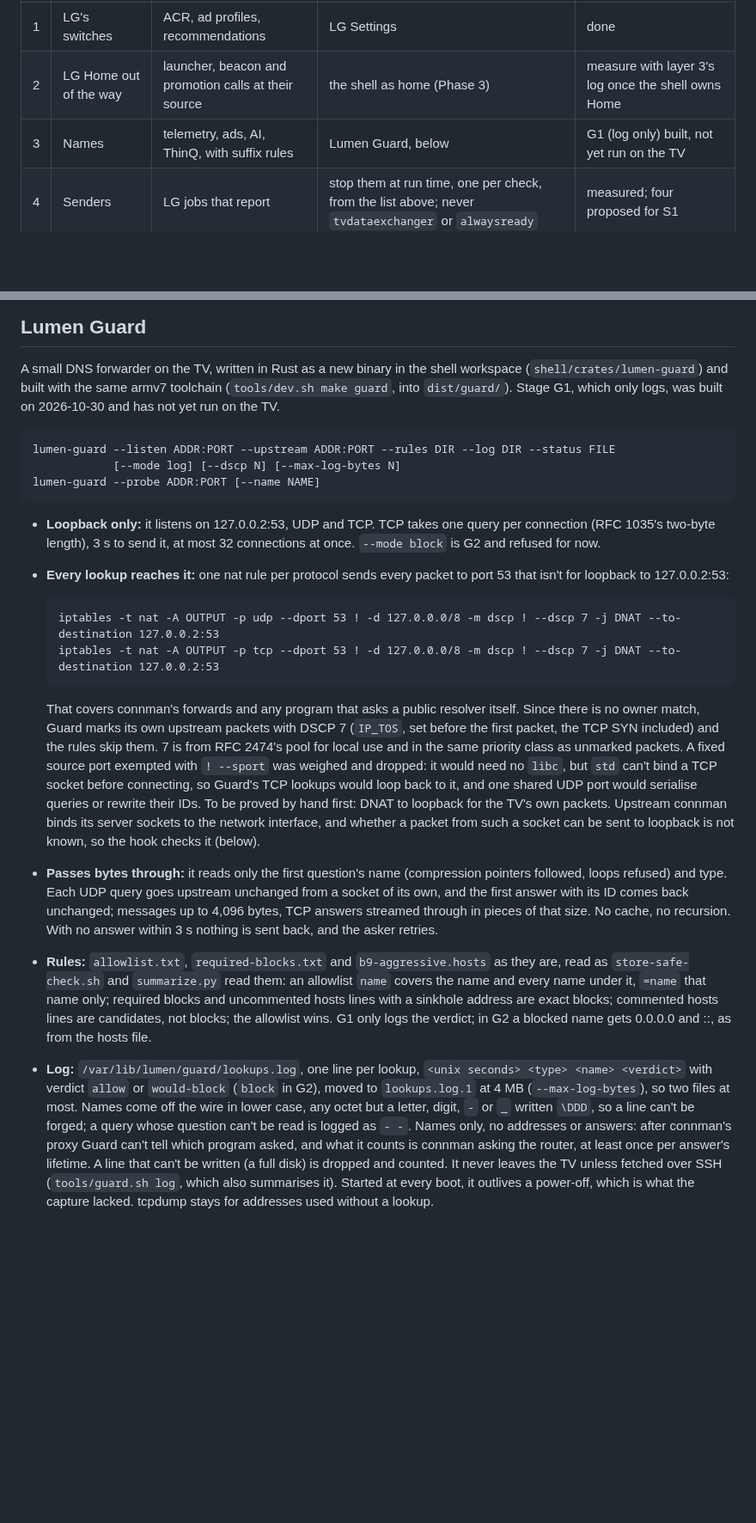
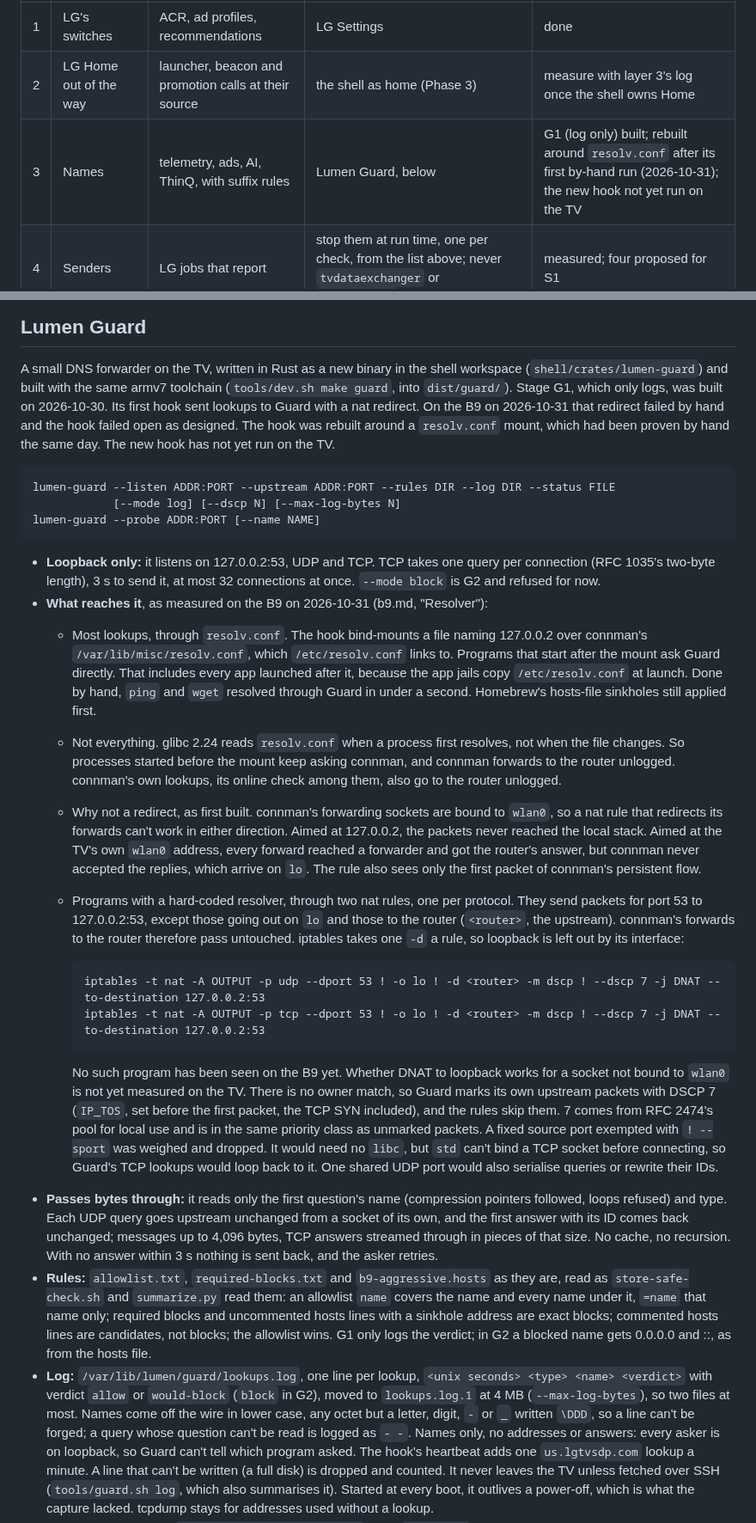
Before and after one commit to SunnySide007/lumen-webos, a Markdown page: docs/specs/privacy.md, 2 parts joined by grey strips. Shown at 86% size. Drawn GitHub-style; blank space fills up the shorter version.

````diff
--- a/docs/specs/privacy.md
+++ b/docs/specs/privacy.md
@@ -128,7 +128,7 @@ From the setting down to the wire; each catches what the one above misses.
 |---|---|---|---|---|
 | 1 | LG's switches | ACR, ad profiles, recommendations | LG Settings | done |
 | 2 | LG Home out of the way | launcher, beacon and promotion calls at their source | the shell as home (Phase 3) | measure with layer 3's log once the shell owns Home |
-| 3 | Names | telemetry, ads, AI, ThinQ, with suffix rules | Lumen Guard, below | G1 (log only) built, not yet run on the TV |
+| 3 | Names | telemetry, ads, AI, ThinQ, with suffix rules | Lumen Guard, below | G1 (log only) built; rebuilt around `resolv.conf` after its first by-hand run (2026-10-31); the new hook not yet run on the TV |
 | 4 | Senders | LG jobs that report | stop them at run time, one per check, from the list above; never `tvdataexchanger` or `alwaysready` | measured; four proposed for S1 |
 | 5 | Addresses | hard-coded endpoints, public resolvers | iptables `OUTPUT` rules; LG-owned addresses only, never AWS or CDN ranges (the store is on AWS: five us-west-2 addresses) | possible: netfilter measured |
 | 6 | Identifiers | the MAC inside the TV's IPv6 address | IPv6 off in LG's settings | done 2026-10-28: `ipv6Enable` false, no IPv6 address on `wlan0` |
@@ -148,7 +148,11 @@ little as possible.
 A small DNS forwarder on the TV, written in Rust as a new binary in the shell
 workspace (`shell/crates/lumen-guard`) and built with the same armv7
 toolchain (`tools/dev.sh make guard`, into `dist/guard/`). Stage G1, which
-only logs, was built on 2026-10-30 and has not yet run on the TV.
+only logs, was built on 2026-10-30. Its first hook sent lookups to Guard
+with a nat redirect. On the B9 on 2026-10-31 that redirect failed by hand and
+the hook failed open as designed. The hook was rebuilt around a
+`resolv.conf` mount, which had been proven by hand the same day. The new
+hook has not yet run on the TV.
 
 ```text
 lumen-guard --listen ADDR:PORT --upstream ADDR:PORT --rules DIR --log DIR --status FILE
@@ -159,26 +163,48 @@ lumen-guard --probe ADDR:PORT [--name NAME]
 - **Loopback only:** it listens on 127.0.0.2:53, UDP and TCP. TCP takes one
   query per connection (RFC 1035's two-byte length), 3 s to send it, at
   most 32 connections at once. `--mode block` is G2 and refused for now.
-- **Every lookup reaches it:** one nat rule per protocol sends every packet
-  to port 53 that isn't for loopback to 127.0.0.2:53:
+- **What reaches it**, as measured on the B9 on 2026-10-31 (b9.md,
+  "Resolver"):
+  - Most lookups, through `resolv.conf`. The hook bind-mounts a file
+    naming 127.0.0.2 over connman's `/var/lib/misc/resolv.conf`, which
+    `/etc/resolv.conf` links to. Programs that start after the mount ask
+    Guard directly. That includes every app launched after it, because the
+    app jails copy `/etc/resolv.conf` at launch. Done by hand, `ping` and
+    `wget` resolved through Guard in under a second. Homebrew's hosts-file
+    sinkholes still applied first.
+  - Not everything. glibc 2.24 reads `resolv.conf` when a process first
+    resolves, not when the file changes. So processes started before the
+    mount keep asking connman, and connman forwards to the router unlogged.
+    connman's own lookups, its online check among them, also go to the
+    router unlogged.
+  - Why not a redirect, as first built. connman's forwarding sockets are
+    bound to `wlan0`, so a nat rule that redirects its forwards can't work
+    in either direction. Aimed at 127.0.0.2, the packets never reached the
+    local stack. Aimed at the TV's own `wlan0` address, every forward
+    reached a forwarder and got the router's answer, but connman never
+    accepted the replies, which arrive on `lo`. The rule also sees only the
+    first packet of connman's persistent flow.
+  - Programs with a hard-coded resolver, through two nat rules, one per
+    protocol. They send packets for port 53 to 127.0.0.2:53, except those
+    going out on `lo` and those to the router (`<router>`, the upstream).
+    connman's forwards to the router therefore pass untouched. iptables
+    takes one `-d` a rule, so loopback is left out by its interface:
 
-  ```text
-  iptables -t nat -A OUTPUT -p udp --dport 53 ! -d 127.0.0.0/8 -m dscp ! --dscp 7 -j DNAT --to-destination 127.0.0.2:53
-  iptables -t nat -A OUTPUT -p tcp --dport 53 ! -d 127.0.0.0/8 -m dscp ! --dscp 7 -j DNAT --to-destination 127.0.0.2:53
-  ```
+    ```text
+    iptables -t nat -A OUTPUT -p udp --dport 53 ! -o lo ! -d <router> -m dscp ! --dscp 7 -j DNAT --to-destination 127.0.0.2:53
+    iptables -t nat -A OUTPUT -p tcp --dport 53 ! -o lo ! -d <router> -m dscp ! --dscp 7 -j DNAT --to-destination 127.0.0.2:53
+    ```
 
-  That covers connman's forwards and any program that asks a public
-  resolver itself. Since there is no owner match, Guard marks its own
-  upstream packets with DSCP 7 (`IP_TOS`, set before the first packet, the
-  TCP SYN included) and the rules skip them. 7 is from RFC 2474's pool for
-  local use and in the same priority class as unmarked packets. A fixed
-  source port exempted with `! --sport` was weighed and dropped: it would
-  need no `libc`, but `std` can't bind a TCP socket before connecting, so
-  Guard's TCP lookups would loop back to it, and one shared UDP port would
-  serialise queries or rewrite their IDs. To be proved by hand first: DNAT to
-  loopback for the TV's own packets. Upstream connman binds its server
-  sockets to the network interface, and whether a packet from such a socket
-  can be sent to loopback is not known, so the hook checks it (below).
+    No such program has been seen on the B9 yet. Whether DNAT to loopback
+    works for a socket not bound to `wlan0` is not yet measured on the TV.
+    There is no owner match, so Guard marks its own upstream packets with
+    DSCP 7 (`IP_TOS`, set before the first packet, the TCP SYN included),
+    and the rules skip them. 7 comes from RFC 2474's pool for local use and
+    is in the same priority class as unmarked packets. A fixed source port
+    exempted with `! --sport` was weighed and dropped. It would need no
+    `libc`, but `std` can't bind a TCP socket before connecting, so Guard's
+    TCP lookups would loop back to it. One shared UDP port would also
+    serialise queries or rewrite their IDs.
 - **Passes bytes through:** it reads only the first question's name
   (compression pointers followed, loops refused) and type. Each UDP query
   goes upstream unchanged from a socket of its own, and the first answer
@@ -198,9 +224,9 @@ lumen-guard --probe ADDR:PORT [--name NAME]
   (`--max-log-bytes`), so two files at most. Names come off the wire in
   lower case, any octet but a letter, digit, `-` or `_` written `\DDD`, so
   a line can't be forged; a query whose question can't be read is logged
-  as `- -`. Names only, no addresses or answers: after connman's proxy Guard
-  can't tell which program asked, and what it counts is connman asking the
-  router, at least once per answer's lifetime. A line that can't be written
+  as `- -`. Names only, no addresses or answers: every asker is on
+  loopback, so Guard can't tell which program asked. The hook's heartbeat
+  adds one `us.lgtvsdp.com` lookup a minute. A line that can't be written
   (a full disk) is dropped and counted. It never leaves the TV unless
   fetched over SSH (`tools/guard.sh log`, which also summarises it). Started
   at every boot, it outlives a power-off, which is what the capture lacked.
````
Also changed, not shown: other parts of docs/specs/privacy.md (+30 -17 lines).
